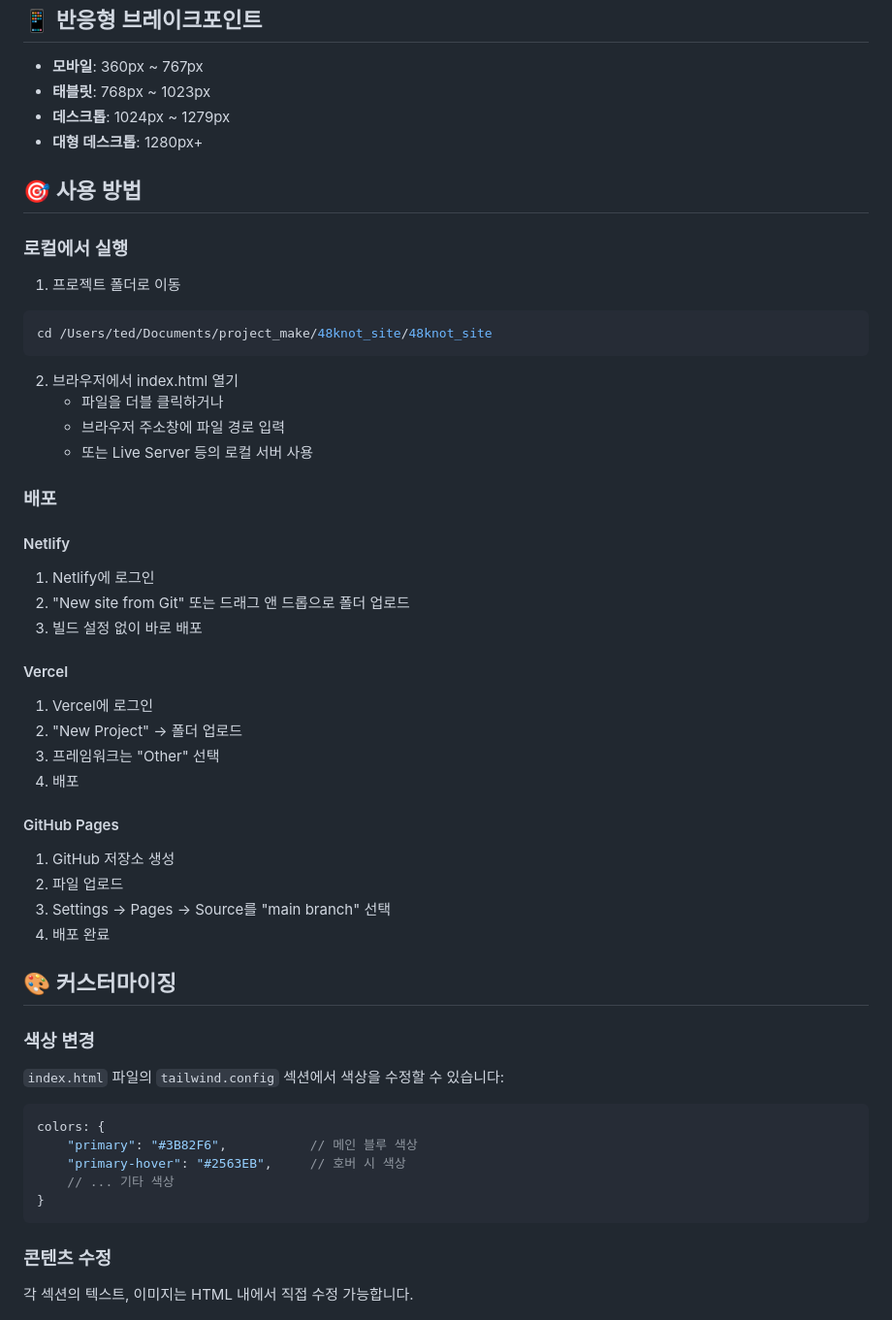
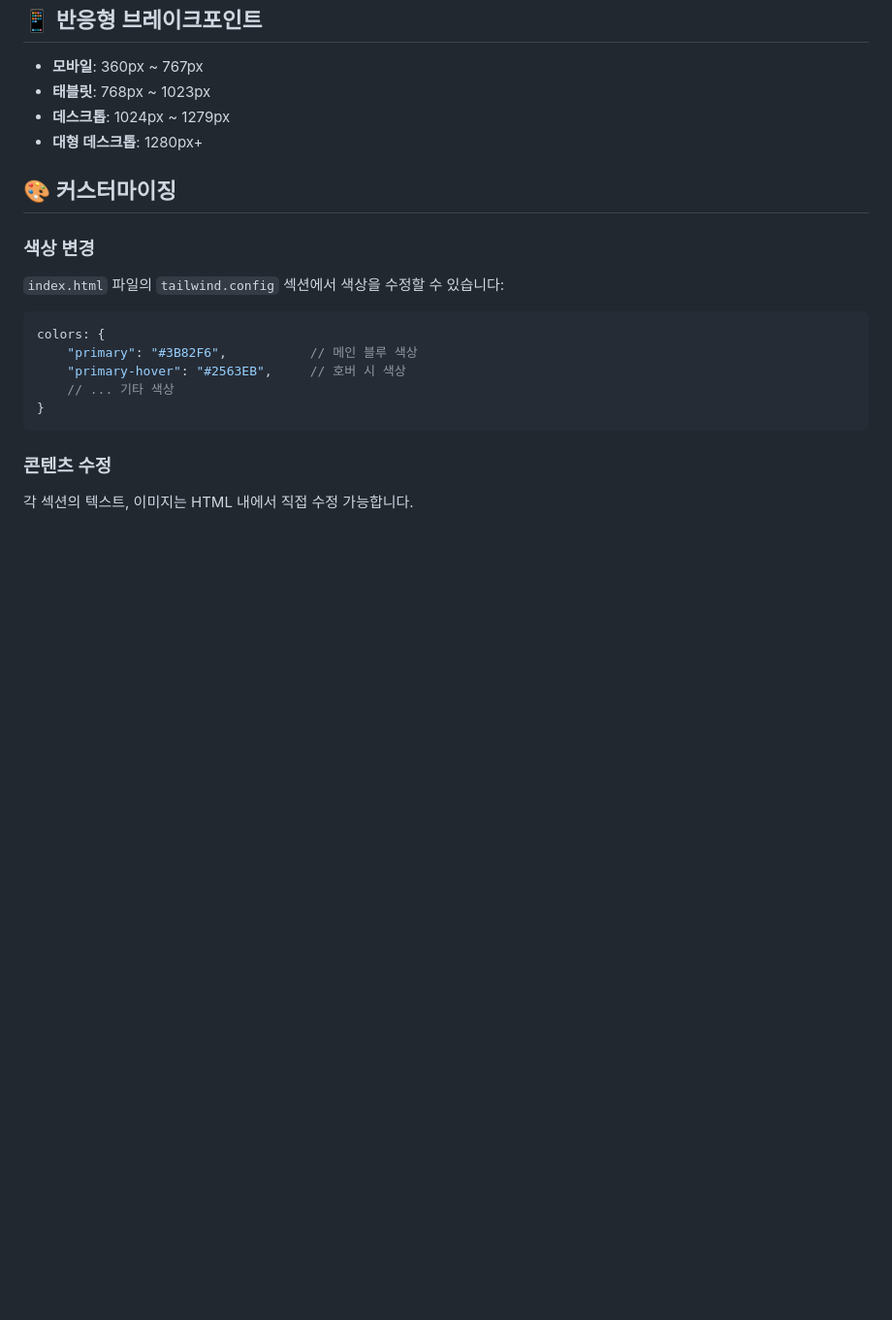
Before and after one commit to tedNariya/48knot-site, a Markdown page: README.md, the part around the change. Shown at 97% size. GitHub-like rendering; blank space fills up the shorter version.

Commit message:
Remove usage instructions from README
Removed usage instructions for local execution and deployment methods.

````diff
--- a/README.md
+++ b/README.md
@@ -75,39 +75,6 @@
 - **데스크톱**: 1024px ~ 1279px
 - **대형 데스크톱**: 1280px+
 
-## 🎯 사용 방법
-
-### 로컬에서 실행
-
-1. 프로젝트 폴더로 이동
-```bash
-cd /Users/ted/Documents/project_make/48knot_site/48knot_site
-```
-
-2. 브라우저에서 index.html 열기
-   - 파일을 더블 클릭하거나
-   - 브라우저 주소창에 파일 경로 입력
-   - 또는 Live Server 등의 로컬 서버 사용
-
-### 배포
-
-#### Netlify
-1. Netlify에 로그인
-2. "New site from Git" 또는 드래그 앤 드롭으로 폴더 업로드
-3. 빌드 설정 없이 바로 배포
-
-#### Vercel
-1. Vercel에 로그인
-2. "New Project" → 폴더 업로드
-3. 프레임워크는 "Other" 선택
-4. 배포
-
-#### GitHub Pages
-1. GitHub 저장소 생성
-2. 파일 업로드
-3. Settings → Pages → Source를 "main branch" 선택
-4. 배포 완료
-
 ## 🎨 커스터마이징
 
 ### 색상 변경
````
